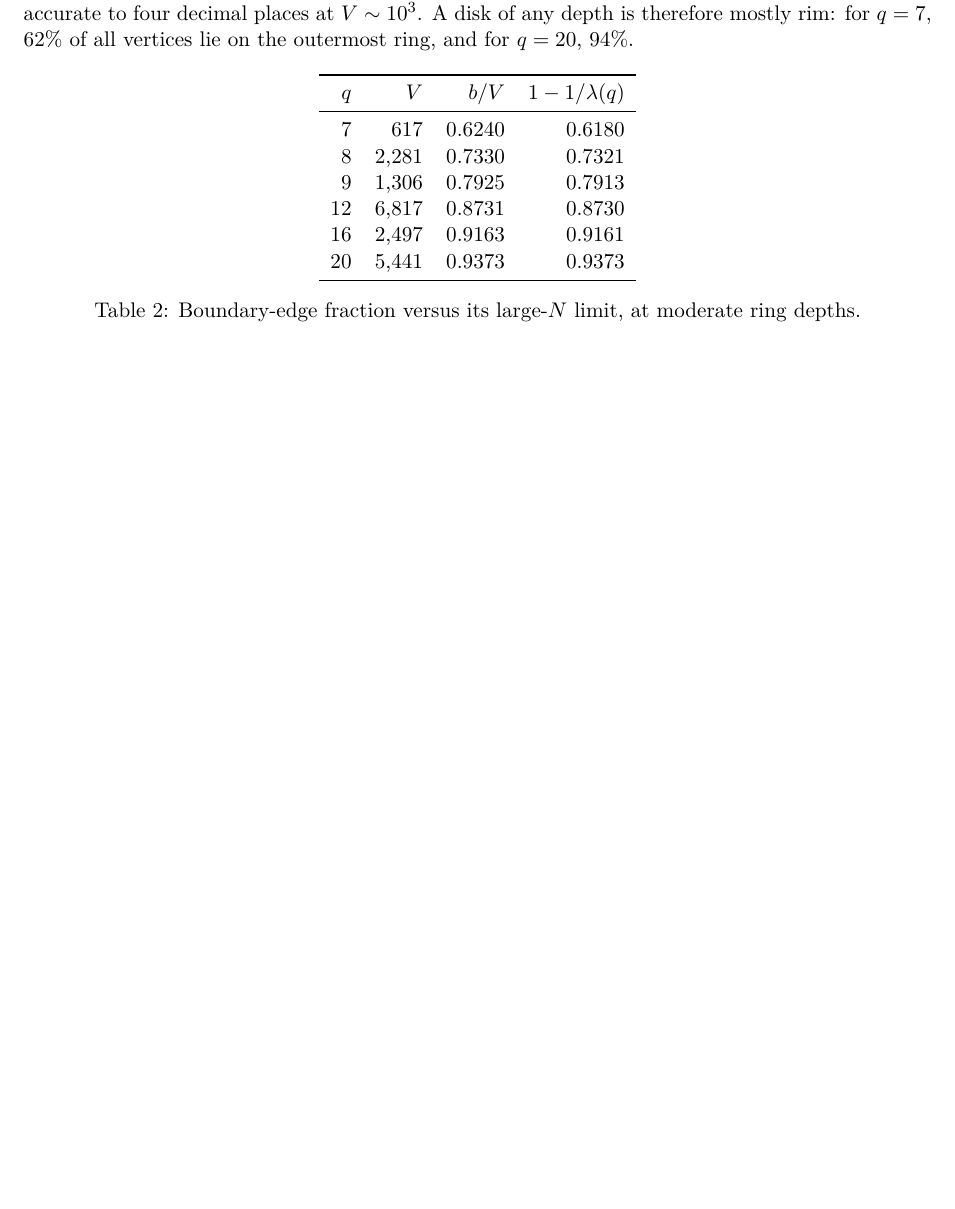
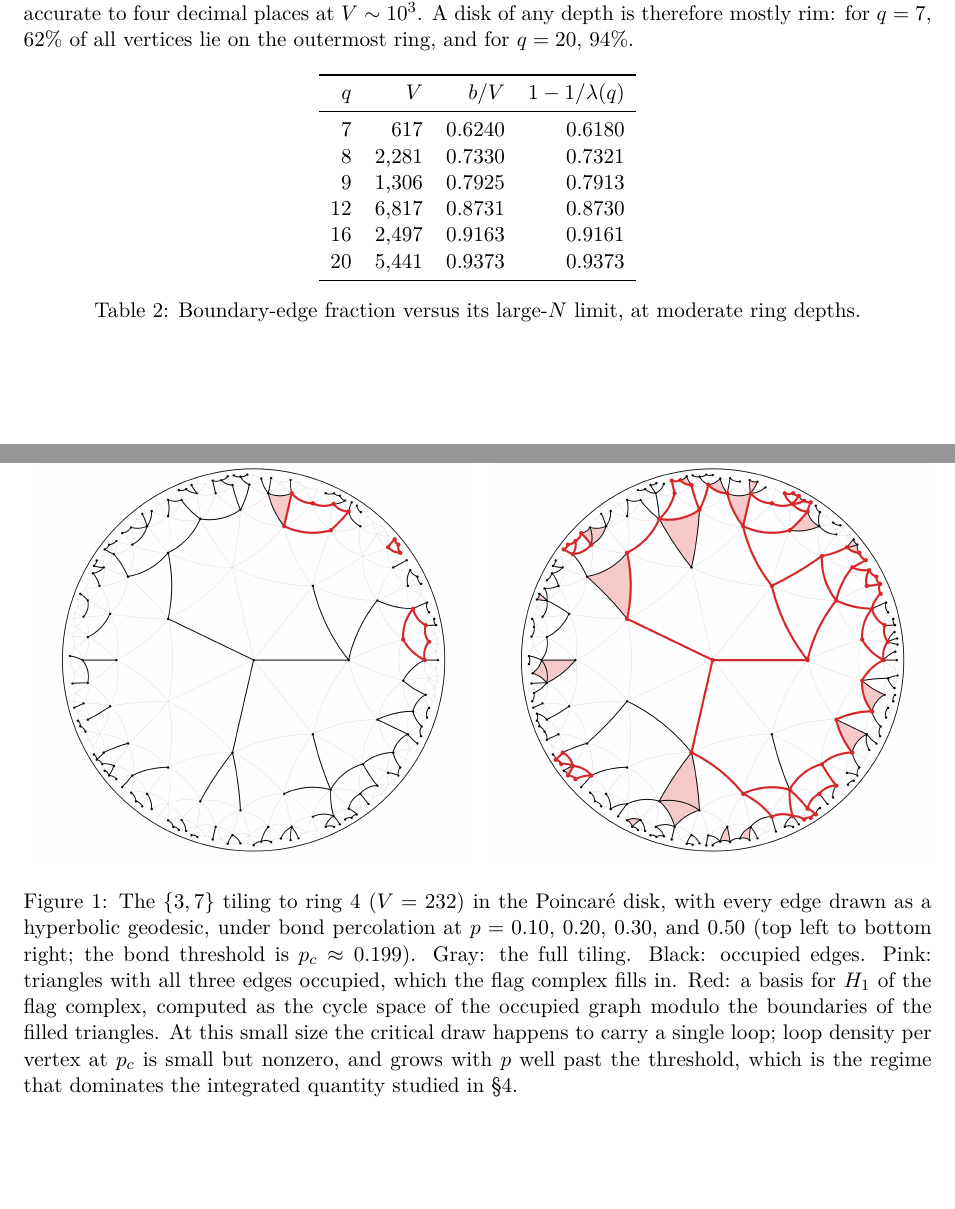
Before and after one commit to ztreisman/curvature-percolation-homology, a LaTeX paper (curvature-percolation-homology.tex): part of page 3 of 11 before the commit and two parts of pages 3 and 4 of 12 after it, the two joined at a grey line, cut so that both start at the same text, the shorter picture padded with empty space. The pictures show the PDF file curvature-percolation-homology.pdf that the author committed with the source.

Commit message:
Add Poincare-disk percolation panel to the diagnostic section
A 2x2 panel of the {3,7} ring-4 renderings at p = 0.10, 0.20, 0.30,
0.50, placed where the flag-complex construction and the filled-triangle
subtlety are introduced, so the reader can see occupied edges, filled
triangles, and an H1 basis before the derivation.

Co-Authored-By: Claude Fable 5.1 <noreply@anthropic.com>

```diff
--- a/curvature-percolation-homology.tex
+++ b/curvature-percolation-homology.tex
@@ -42,7 +42,19 @@ Bond percolation defines a natural filtration. Given a graph $G$, assign each ed
 
 One technical condition makes this tractable: as long as the graph's only 3-cliques are genuine faces of the underlying triangulation (no ``accidental'' triangles among mutually adjacent vertices that don't bound a real 2-cell), the clique complex reconstructs the correct 2-cell structure automatically. This was verified computationally for every lattice used below (Euler characteristic exactly 1 in each case, confirming a topological disk, and an exact match between the graph's 3-cliques and the known face list, with zero spurious or missing triangles).
 
-One subtlety matters again in \S\ref{sec:identity}. A single triangular face's own 3-cycle is born, in this filtration, only once all three of its edges are present, which is also the threshold at which the 2-simplex fills it in. Isolated triangle loops are therefore born and die simultaneously and contribute zero persistence; whatever loop content survives has to come from cycles spanning more than one face.
+One subtlety matters again in \S\ref{sec:identity}. A single triangular face's own 3-cycle is born, in this filtration, only once all three of its edges are present, which is also the threshold at which the 2-simplex fills it in. Isolated triangle loops are therefore born and die simultaneously and contribute zero persistence; whatever loop content survives has to come from cycles spanning more than one face. Figure~\ref{fig:poincare} shows what this looks like on $\{3,7\}$ at four occupation probabilities: the filled triangles are shaded, and the highlighted cycles are a basis for $H_1$ of the flag complex at that $p$, so a fully occupied triangle on its own is never highlighted.
+
+\begin{figure}[htbp]
+\centering
+\begin{tabular}{cc}
+\includegraphics[width=0.48\textwidth]{figure_poincare_percolation_subcritical.png} &
+\includegraphics[width=0.48\textwidth]{figure_poincare_percolation.png} \\
+\includegraphics[width=0.48\textwidth]{figure_poincare_percolation_supercritical1.png} &
+\includegraphics[width=0.48\textwidth]{figure_poincare_percolation_supercritical2.png}
+\end{tabular}
+\caption{The $\{3,7\}$ tiling to ring 4 ($V=232$) in the Poincar\'{e} disk, with every edge drawn as a hyperbolic geodesic, under bond percolation at $p=0.10$, $0.20$, $0.30$, and $0.50$ (top left to bottom right; the bond threshold is $p_c\approx0.199$). Gray: the full tiling. Black: occupied edges. Pink: triangles with all three edges occupied, which the flag complex fills in. Red: a basis for $H_1$ of the flag complex, computed as the cycle space of the occupied graph modulo the boundaries of the filled triangles. At this small size the critical draw happens to carry a single loop; loop density per vertex at $p_c$ is small but nonzero, and grows with $p$ well past the threshold, which is the regime that dominates the integrated quantity studied in \S\ref{sec:partA}.}
+\label{fig:poincare}
+\end{figure}
 
 \section{The $\{3,q\}$ tilings and their ring structure}
 \label{sec:curvature-knob}
```
Also changed, not shown: curvature-percolation-homology.pdf.
